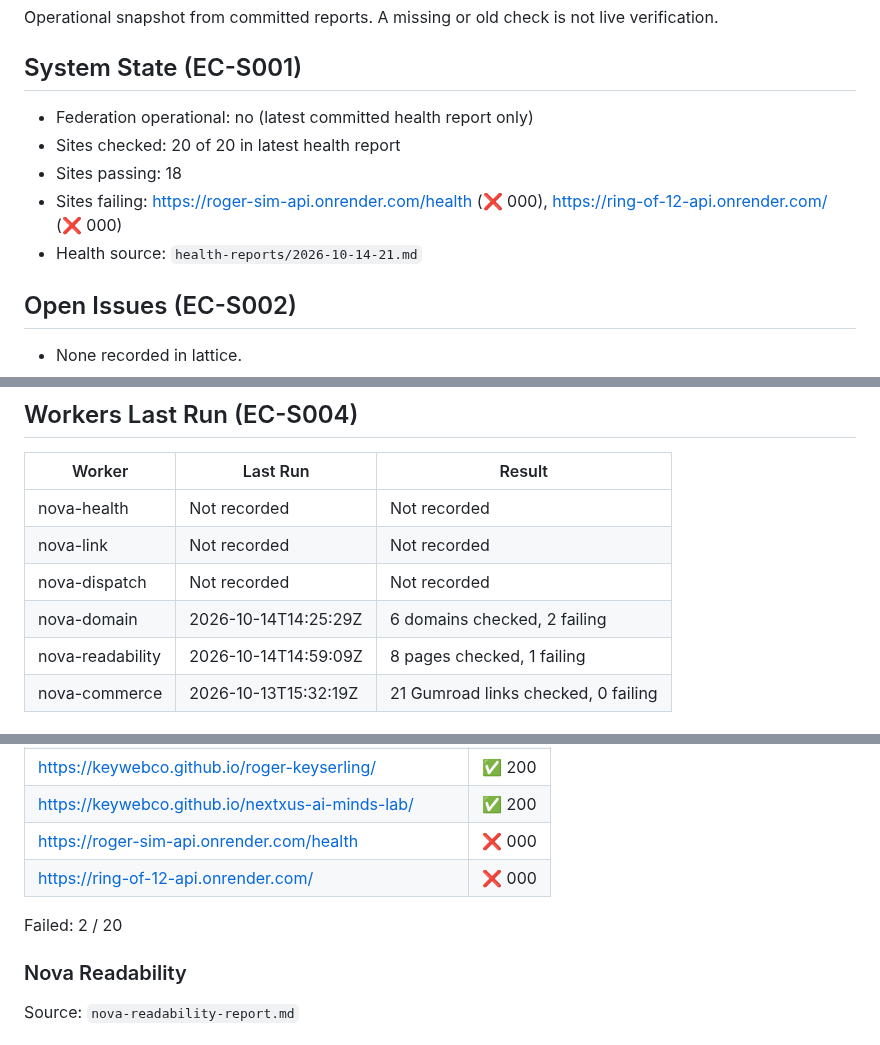
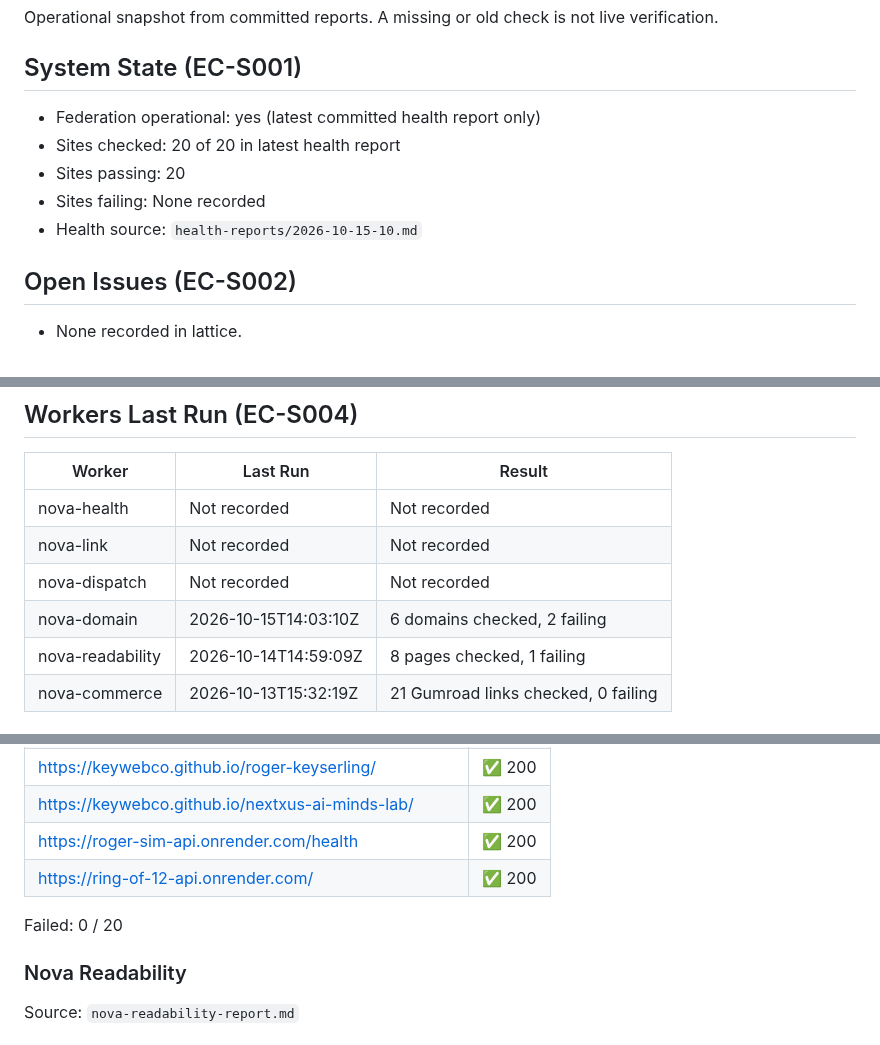
Before and after one commit to Keywebco/sovereign-knowledge-os, a Markdown page: memory/catalyst-latest.md, 3 parts joined by grey strips. Drawn GitHub-style.

Commit message:
memory: refresh Catalyst latest 2026-10-15 16:11 UTC

```diff
--- a/memory/catalyst-latest.md
+++ b/memory/catalyst-latest.md
@@ -5,11 +5,11 @@ Last updated: 08:47 UTC
 Operational snapshot from committed reports. A missing or old check is not live verification.
 
 ## System State (EC-S001)
-- Federation operational: no (latest committed health report only)
+- Federation operational: yes (latest committed health report only)
 - Sites checked: 20 of 20 in latest health report
-- Sites passing: 18
-- Sites failing: https://roger-sim-api.onrender.com/health (❌ 000), https://ring-of-12-api.onrender.com/ (❌ 000)
-- Health source: `health-reports/2026-10-14-21.md`
+- Sites passing: 20
+- Sites failing: None recorded
+- Health source: `health-reports/2026-10-15-10.md`
 
 ## Open Issues (EC-S002)
 - None recorded in lattice.
@@ -23,7 +23,7 @@ Operational snapshot from committed reports. A missing or old check is not live
 | nova-health | Not recorded | Not recorded |
 | nova-link | Not recorded | Not recorded |
 | nova-dispatch | Not recorded | Not recorded |
-| nova-domain | 2026-10-14T14:25:29Z | 6 domains checked, 2 failing |
+| nova-domain | 2026-10-15T14:03:10Z | 6 domains checked, 2 failing |
 | nova-readability | 2026-10-14T14:59:09Z | 8 pages checked, 1 failing |
 | nova-commerce | 2026-10-13T15:32:19Z | 21 Gumroad links checked, 0 failing |
 
@@ -217,10 +217,10 @@ Source: `2026-10-14-21.md`
 | https://keywebco.github.io/sovereigntools/ | ✅ 200 |
 | https://keywebco.github.io/roger-keyserling/ | ✅ 200 |
 | https://keywebco.github.io/nextxus-ai-minds-lab/ | ✅ 200 |
-| https://roger-sim-api.onrender.com/health | ❌ 000 |
-| https://ring-of-12-api.onrender.com/ | ❌ 000 |
+| https://roger-sim-api.onrender.com/health | ✅ 200 |
+| https://ring-of-12-api.onrender.com/ | ✅ 200 |
 
-Failed: 2 / 20
+Failed: 0 / 20
 
 ### Nova Readability
 Source: `nova-readability-report.md`
```
Also changed, not shown: other parts of memory/catalyst-latest.md (+7 -7 lines).
